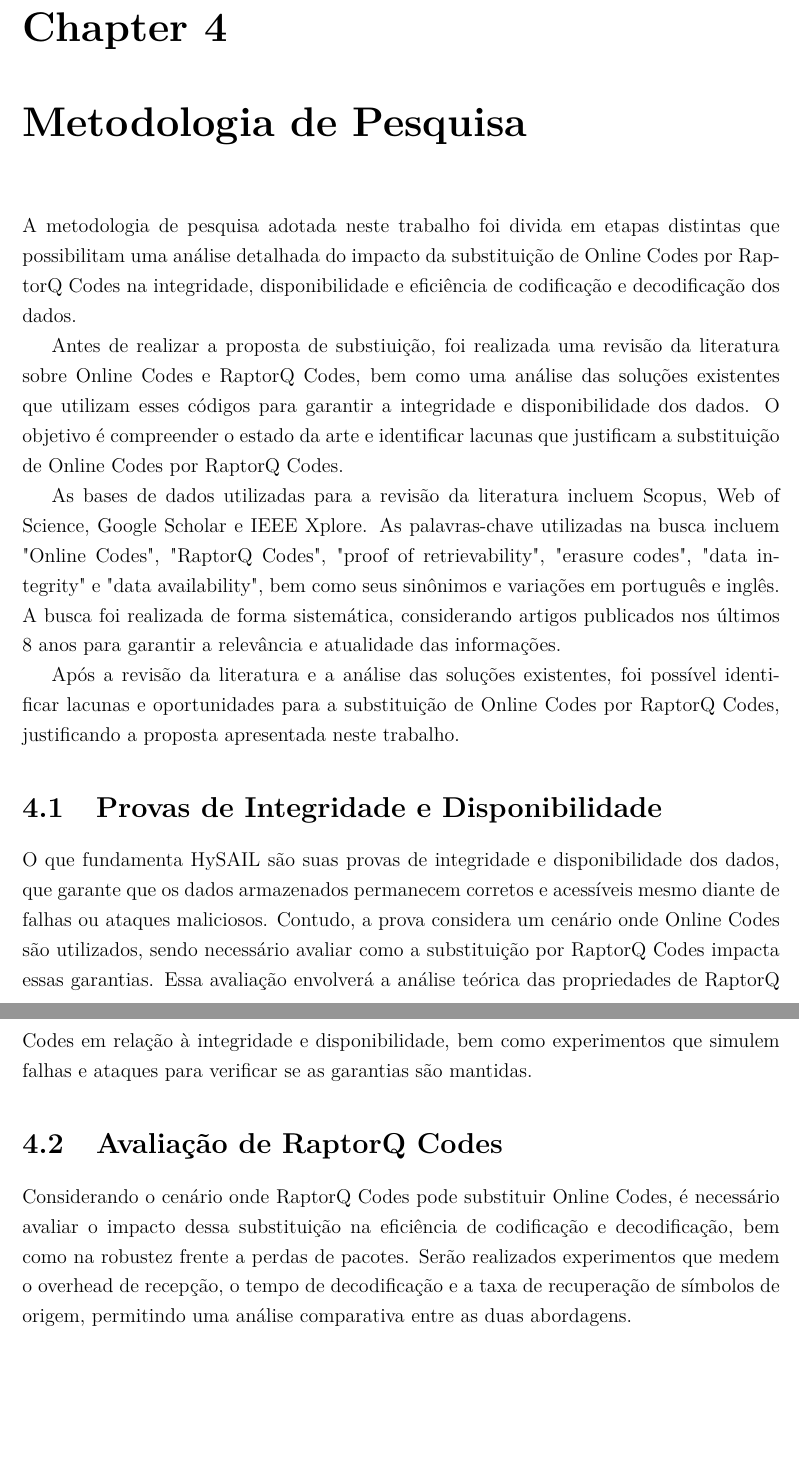
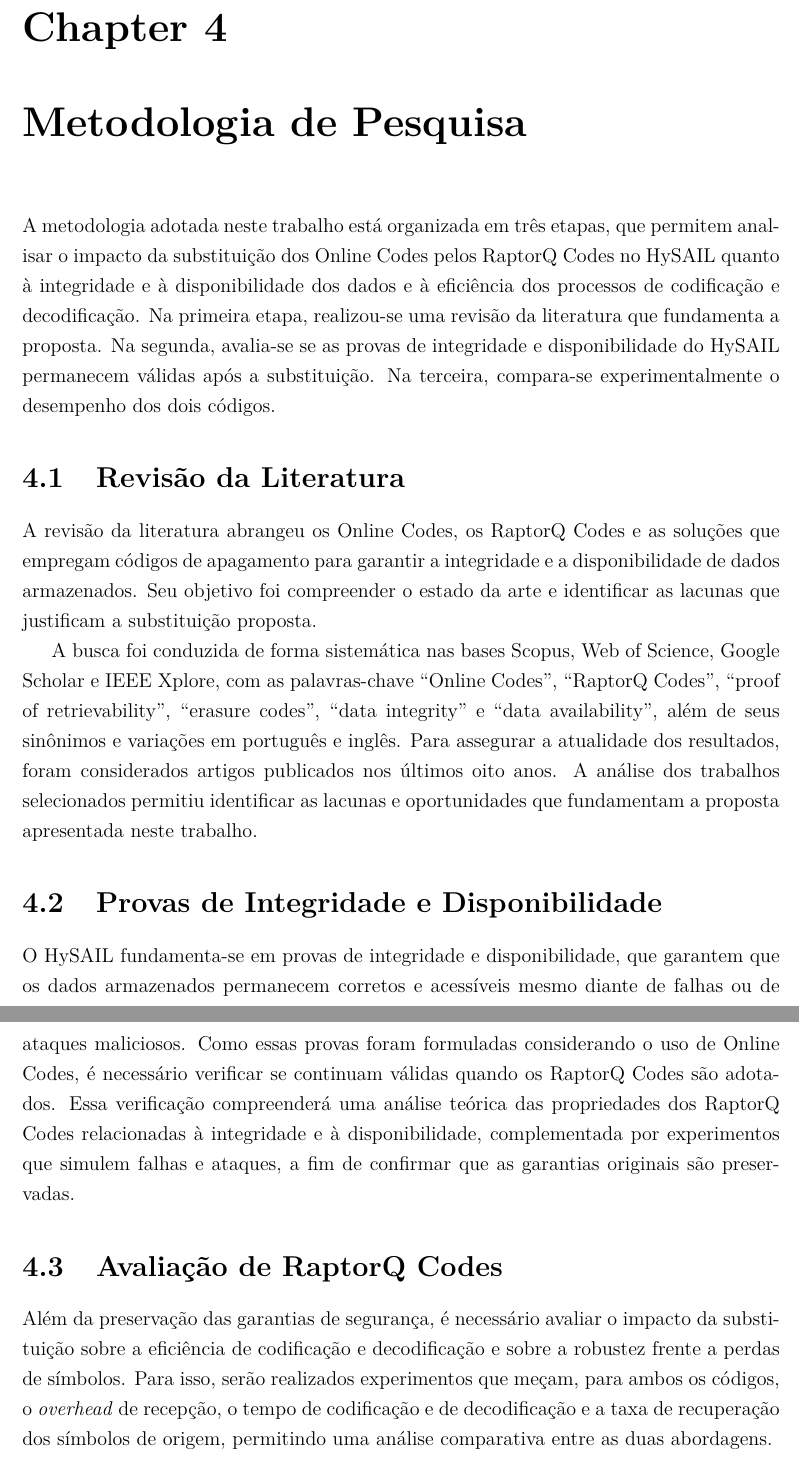
Before and after one commit to uventura/hybolt, a LaTeX thesis (doc/thesis/monografia.tex, which reads doc/thesis/tex/4_Metodologia_de_Pesquisa.tex): two parts of pages 20 and 21 of 26, joined at a grey line, cut so that both start at the same text, the shorter picture padded with empty space. Compiled offline with pdfLaTeX; a missing font is replaced by an installed copy or a similar font.

Commit message:
Fixing methology approach

```diff
--- a/doc/thesis/tex/4_Metodologia_de_Pesquisa.tex
+++ b/doc/thesis/tex/4_Metodologia_de_Pesquisa.tex
@@ -1,13 +1,12 @@
-A metodologia de pesquisa adotada neste trabalho foi divida em etapas distintas que possibilitam uma análise detalhada do impacto da substituição de Online Codes por RaptorQ Codes na integridade, disponibilidade e eficiência de codificação e decodificação dos dados.
+A metodologia adotada neste trabalho está organizada em três etapas, que permitem analisar o impacto da substituição dos Online Codes pelos RaptorQ Codes no HySAIL quanto à integridade e à disponibilidade dos dados e à eficiência dos processos de codificação e decodificação. Na primeira etapa, realizou-se uma revisão da literatura que fundamenta a proposta. Na segunda, avalia-se se as provas de integridade e disponibilidade do HySAIL permanecem válidas após a substituição. Na terceira, compara-se experimentalmente o desempenho dos dois códigos.
 
-Antes de realizar a proposta de substiuição, foi realizada uma revisão da literatura sobre Online Codes e RaptorQ Codes, bem como uma análise das soluções existentes que utilizam esses códigos para garantir a integridade e disponibilidade dos dados. O objetivo é compreender o estado da arte e identificar lacunas que justificam a substituição de Online Codes por RaptorQ Codes.
+\section{Revisão da Literatura}
+A revisão da literatura abrangeu os Online Codes, os RaptorQ Codes e as soluções que empregam códigos de apagamento para garantir a integridade e a disponibilidade de dados armazenados. Seu objetivo foi compreender o estado da arte e identificar as lacunas que justificam a substituição proposta.
 
-As bases de dados utilizadas para a revisão da literatura incluem Scopus, Web of Science, Google Scholar e IEEE Xplore. As palavras-chave utilizadas na busca incluem "Online Codes", "RaptorQ Codes", "proof of retrievability", "erasure codes", "data integrity" e "data availability", bem como seus sinônimos e variações em português e inglês. A busca foi realizada de forma sistemática, considerando artigos publicados nos últimos 8 anos para garantir a relevância e atualidade das informações.
-
-Após a revisão da literatura e a análise das soluções existentes, foi possível identificar lacunas e oportunidades para a substituição de Online Codes por RaptorQ Codes, justificando a proposta apresentada neste trabalho.
+A busca foi conduzida de forma sistemática nas bases Scopus, Web of Science, Google Scholar e IEEE Xplore, com as palavras-chave ``Online Codes'', ``RaptorQ Codes'', ``proof of retrievability'', ``erasure codes'', ``data integrity'' e ``data availability'', além de seus sinônimos e variações em português e inglês. Para assegurar a atualidade dos resultados, foram considerados artigos publicados nos últimos oito anos. A análise dos trabalhos selecionados permitiu identificar as lacunas e oportunidades que fundamentam a proposta apresentada neste trabalho.
 
 \section{Provas de Integridade e Disponibilidade}
-O que fundamenta HySAIL são suas provas de integridade e disponibilidade dos dados, que garante que os dados armazenados permanecem corretos e acessíveis mesmo diante de falhas ou ataques maliciosos. Contudo, a prova considera um cenário onde Online Codes são utilizados, sendo necessário avaliar como a substituição por RaptorQ Codes impacta essas garantias. Essa avaliação envolverá a análise teórica das propriedades de RaptorQ Codes em relação à integridade e disponibilidade, bem como experimentos que simulem falhas e ataques para verificar se as garantias são mantidas.
+O HySAIL fundamenta-se em provas de integridade e disponibilidade, que garantem que os dados armazenados permanecem corretos e acessíveis mesmo diante de falhas ou de ataques maliciosos. Como essas provas foram formuladas considerando o uso de Online Codes, é necessário verificar se continuam válidas quando os RaptorQ Codes são adotados. Essa verificação compreenderá uma análise teórica das propriedades dos RaptorQ Codes relacionadas à integridade e à disponibilidade, complementada por experimentos que simulem falhas e ataques, a fim de confirmar que as garantias originais são preservadas.
 
 \section{Avaliação de RaptorQ Codes}
-Considerando o cenário onde RaptorQ Codes pode substituir Online Codes, é necessário avaliar o impacto dessa substituição na eficiência de codificação e decodificação, bem como na robustez frente a perdas de pacotes. Serão realizados experimentos que medem o overhead de recepção, o tempo de decodificação e a taxa de recuperação de símbolos de origem, permitindo uma análise comparativa entre as duas abordagens.
+Além da preservação das garantias de segurança, é necessário avaliar o impacto da substituição sobre a eficiência de codificação e decodificação e sobre a robustez frente a perdas de símbolos. Para isso, serão realizados experimentos que meçam, para ambos os códigos, o \emph{overhead} de recepção, o tempo de codificação e de decodificação e a taxa de recuperação dos símbolos de origem, permitindo uma análise comparativa entre as duas abordagens.
```
Also changed, not shown: doc/thesis/tex/1_Introducao.tex (+2 -2 lines).
